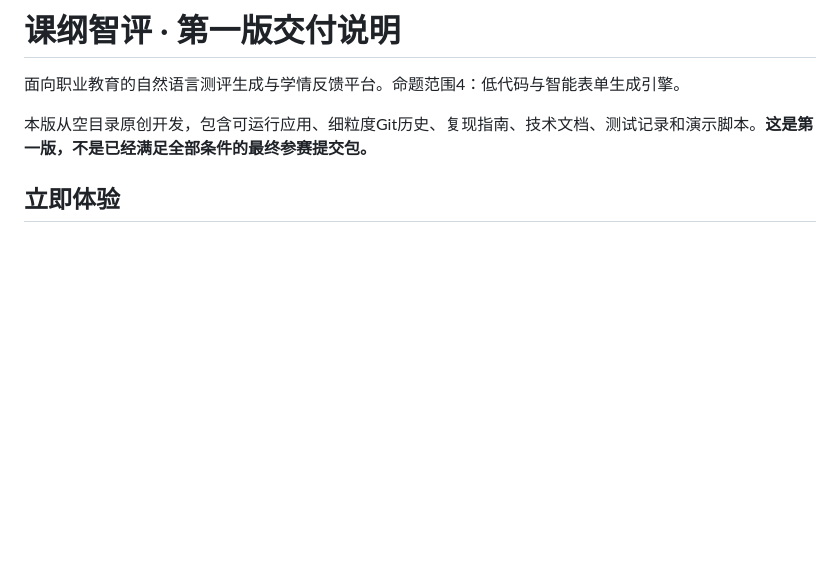
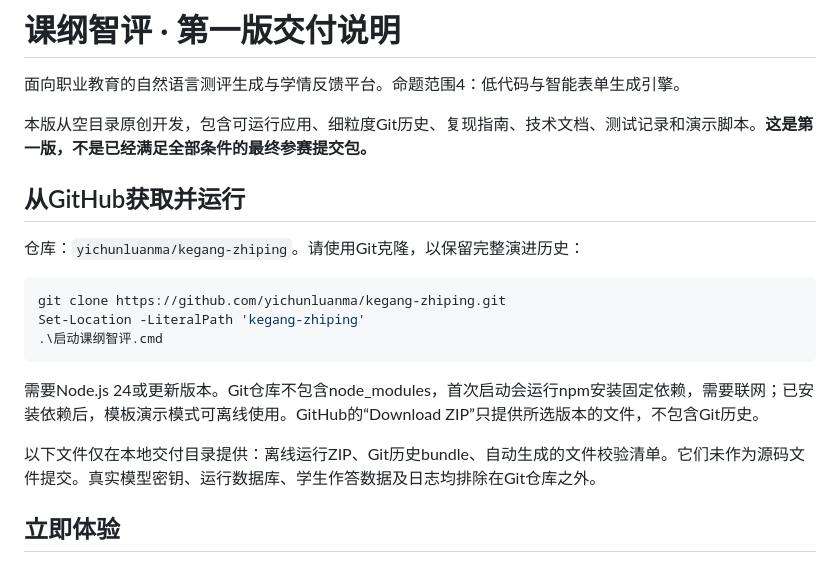
Before and after one commit to yichunluanma/kegang-zhiping, a Markdown page: README.md, the part around the change. Drawn GitHub-style; blank space fills up the shorter version.

Commit message:
docs: add GitHub clone instructions and competition reviewer access guide

````diff
--- a/README.md
+++ b/README.md
@@ -3,6 +3,20 @@
 面向职业教育的自然语言测评生成与学情反馈平台。命题范围4：低代码与智能表单生成引擎。
 
 本版从空目录原创开发，包含可运行应用、细粒度Git历史、复现指南、技术文档、测试记录和演示脚本。**这是第一版，不是已经满足全部条件的最终参赛提交包。**
+
+## 从GitHub获取并运行
+
+仓库：`yichunluanma/kegang-zhiping`。请使用Git克隆，以保留完整演进历史：
+
+```powershell
+git clone https://github.com/yichunluanma/kegang-zhiping.git
+Set-Location -LiteralPath 'kegang-zhiping'
+.\启动课纲智评.cmd
+```
+
+需要Node.js 24或更新版本。Git仓库不包含node_modules，首次启动会运行npm安装固定依赖，需要联网；已安装依赖后，模板演示模式可离线使用。GitHub的“Download ZIP”只提供所选版本的文件，不包含Git历史。
+
+以下文件仅在本地交付目录提供：离线运行ZIP、Git历史bundle、自动生成的文件校验清单。它们未作为源码文件提交。真实模型密钥、运行数据库、学生作答数据及日志均排除在Git仓库之外。
 
 ## 立即体验
 
````
Also changed, not shown: 06-报名与提交清单/GitHub仓库使用与评审说明.md (added, +23 -0 lines).
